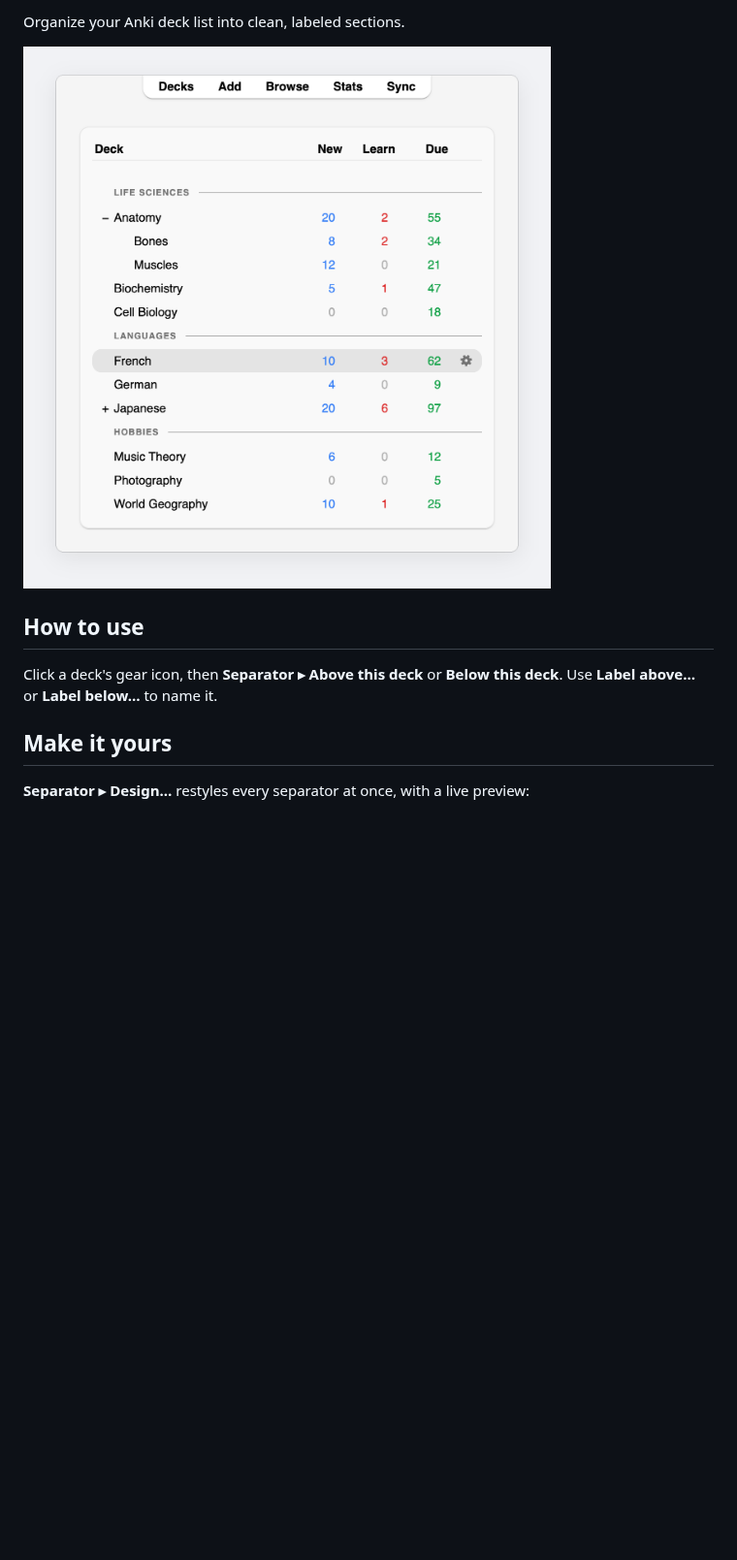
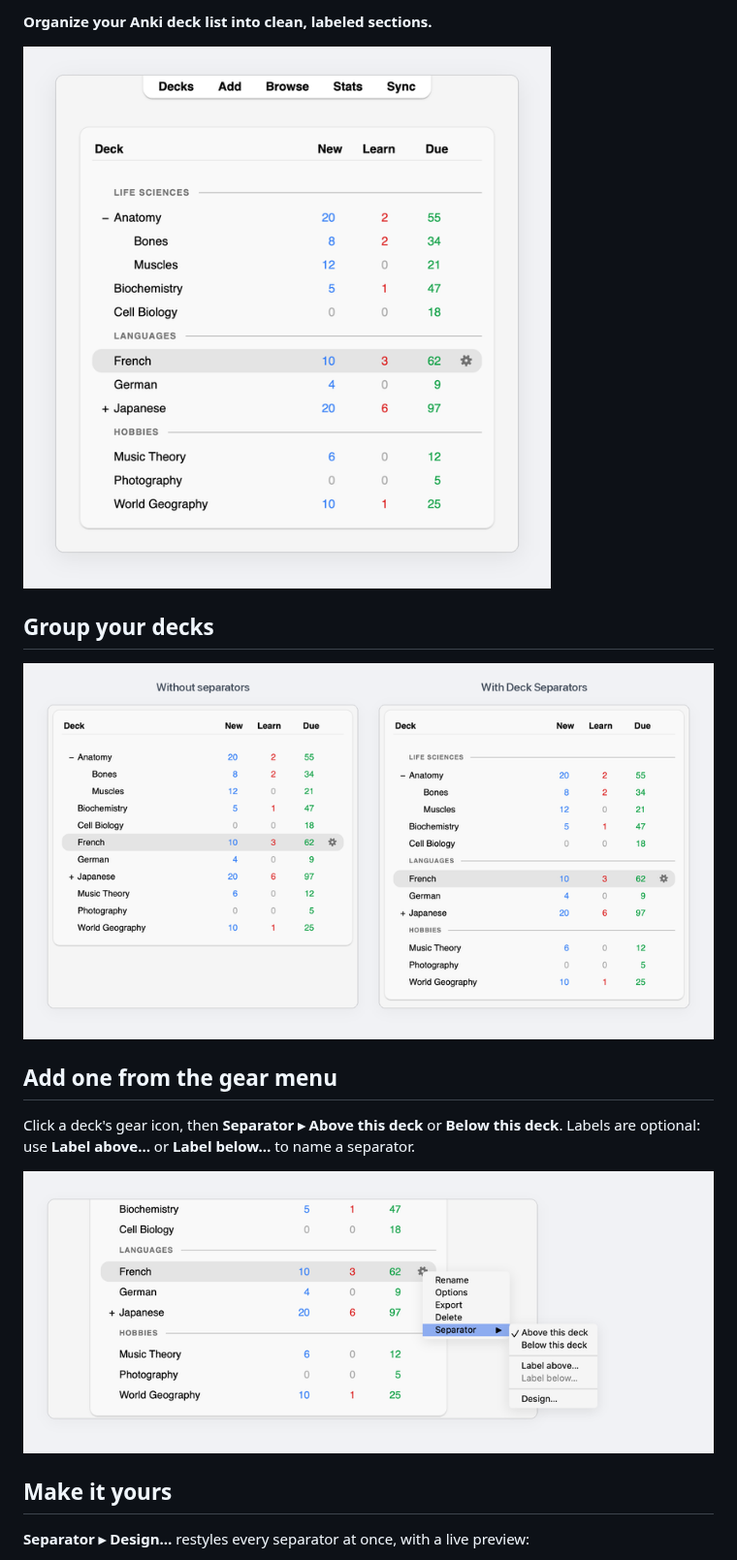
Before and after one commit to tr3mo/deck-separators, a Markdown page: docs/listing/ankiweb.md, the part around one of its changes. Shown at 97% size. Drawn GitHub-style; pictures changed too: docs/images/ankiweb/before-after.png (added), docs/images/ankiweb/gear-menu.png (added), docs/images/ankiweb/hero.png (added); blank space fills up the shorter version.

Commit message:
Add AnkiWeb-sized images and match the AnkiWeb description to the README

```diff
--- a/docs/listing/ankiweb.md
+++ b/docs/listing/ankiweb.md
@@ -1,10 +1,16 @@
-Organize your Anki deck list into clean, labeled sections.
+**Organize your Anki deck list into clean, labeled sections.**
 
-![Deck list split into Life Sciences, Languages and Hobbies sections](https://raw.githubusercontent.com/tr3mo/deck-separators/main/docs/images/hero.png)
+![The Anki deck list split into Life Sciences, Languages and Hobbies sections](https://raw.githubusercontent.com/tr3mo/deck-separators/main/docs/images/ankiweb/hero.png)
 
-## How to use
+## Group your decks
 
-Click a deck's gear icon, then **Separator ▸ Above this deck** or **Below this deck**. Use **Label above…** or **Label below…** to name it.
+![The same deck list without and with separators](https://raw.githubusercontent.com/tr3mo/deck-separators/main/docs/images/ankiweb/before-after.png)
+
+## Add one from the gear menu
+
+Click a deck's gear icon, then **Separator ▸ Above this deck** or **Below this deck**. Labels are optional: use **Label above…** or **Label below…** to name a separator.
+
+![The deck gear menu with the Separator submenu open](https://raw.githubusercontent.com/tr3mo/deck-separators/main/docs/images/ankiweb/gear-menu.png)
 
 ## Make it yours
 
```
Also changed, not shown: other parts of docs/listing/ankiweb.md (+1 -1 lines), docs/images/ankiweb/styles.png (added).
